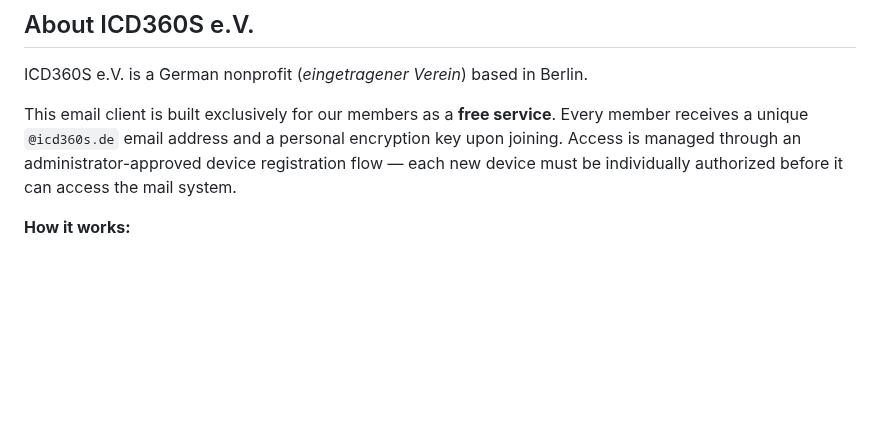
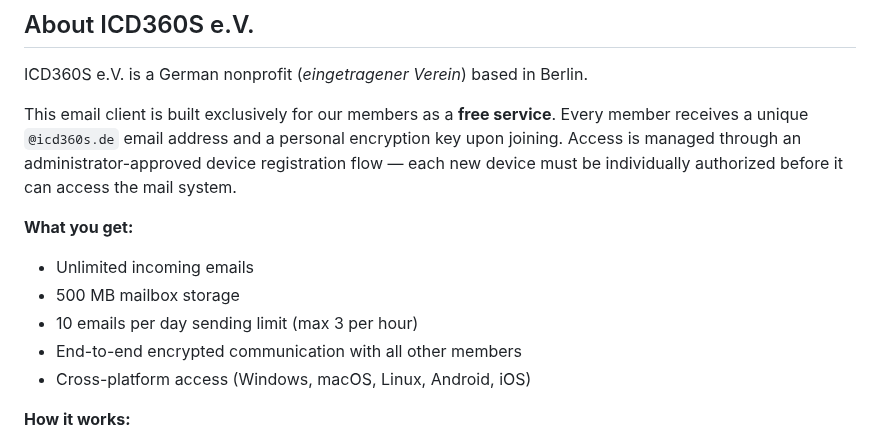
Before and after one commit to ICD360S-e-V/mail, a Markdown page: README.md, the part around the change. GitHub-like rendering; blank space fills up the shorter version.

Commit message:
docs: add member plan details — unlimited receive, 500MB, send limits
Co-Authored-By: Claude Opus 4.6 (1M context) <noreply@anthropic.com>

```diff
--- a/README.md
+++ b/README.md
@@ -275,6 +275,13 @@ ICD360S e.V. is a German nonprofit (*eingetragener Verein*) based in Berlin.
 
 This email client is built exclusively for our members as a **free service**. Every member receives a unique `@icd360s.de` email address and a personal encryption key upon joining. Access is managed through an administrator-approved device registration flow — each new device must be individually authorized before it can access the mail system.
 
+**What you get:**
+- Unlimited incoming emails
+- 500 MB mailbox storage
+- 10 emails per day sending limit (max 3 per hour)
+- End-to-end encrypted communication with all other members
+- Cross-platform access (Windows, macOS, Linux, Android, iOS)
+
 **How it works:**
 1. You become a member of ICD360S e.V.
 2. The administrator creates your email account and approves your device.
```
